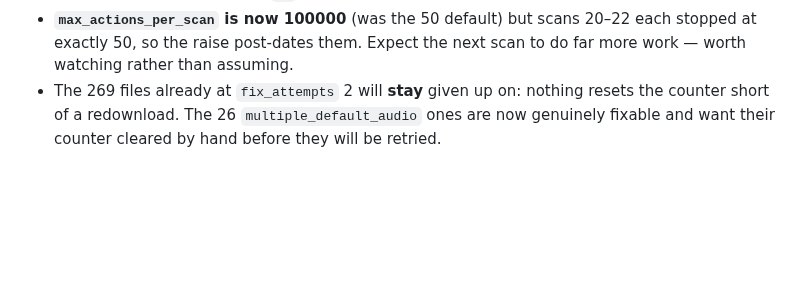
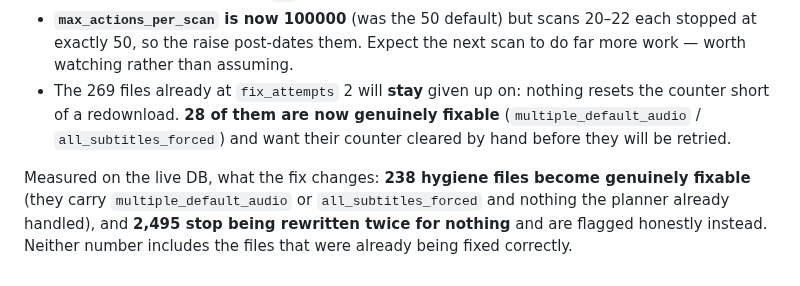
Before and after one commit to stoatworks-labs/unfuckarr, a Markdown page: docs/NOTES.md, the part around the change. GitHub-like rendering; blank space fills up the shorter version.

Commit message:
NOTES: what the fix changes, measured on the live DB
238 hygiene files become genuinely fixable, 2,495 stop being rewritten twice
for nothing, and 28 of the 269 already given up on need their counter cleared
by hand before they will be retried.

Co-Authored-By: Claude Opus 5 <noreply@anthropic.com>

```diff
--- a/docs/NOTES.md
+++ b/docs/NOTES.md
@@ -61,5 +61,10 @@ shared helper. 265 tests green.
   exactly 50, so the raise post-dates them. Expect the next scan to do far more work — worth
   watching rather than assuming.
 - The 269 files already at `fix_attempts` 2 will **stay** given up on: nothing resets the counter
-  short of a redownload. The 26 `multiple_default_audio` ones are now genuinely fixable and want
-  their counter cleared by hand before they will be retried.
+  short of a redownload. **28 of them are now genuinely fixable** (`multiple_default_audio` /
+  `all_subtitles_forced`) and want their counter cleared by hand before they will be retried.
+
+Measured on the live DB, what the fix changes: **238 hygiene files become genuinely fixable**
+(they carry `multiple_default_audio` or `all_subtitles_forced` and nothing the planner already
+handled), and **2,495 stop being rewritten twice for nothing** and are flagged honestly instead.
+Neither number includes the files that were already being fixed correctly.
```
